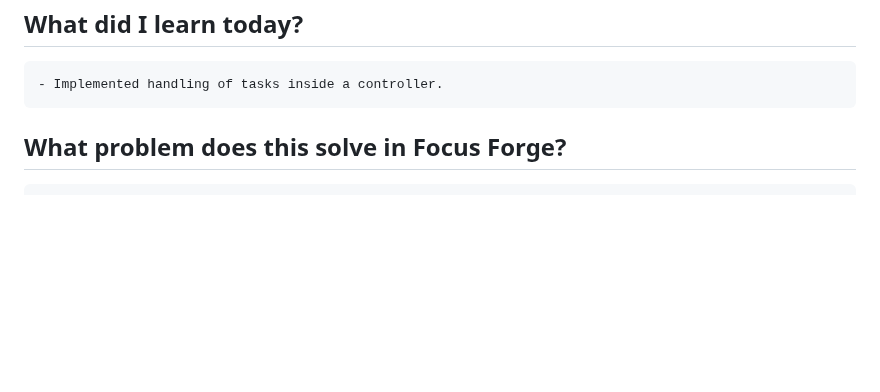
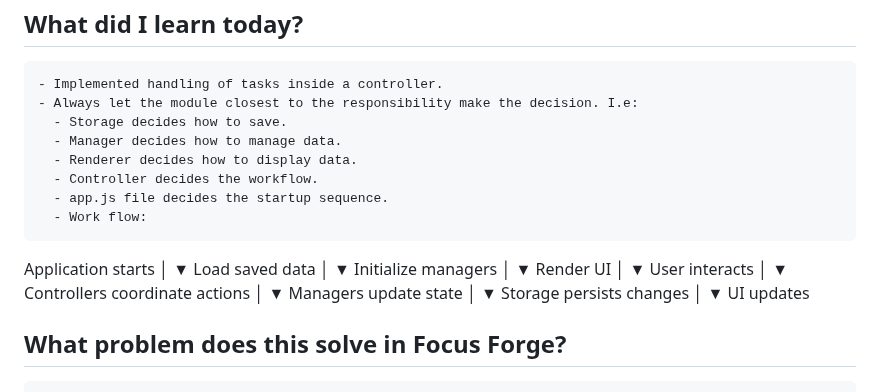
Before and after one commit to CodeWithJoshua18/focus-forge, a Markdown page: docs/journal.md, the part around the change. GitHub-like rendering; blank space fills up the shorter version.

Commit message:
Update journal.md: add insights on task handling and controller responsibilities

```diff
--- a/docs/journal.md
+++ b/docs/journal.md
@@ -202,7 +202,38 @@ Monday 29 June 2026
 
  ## What did I learn today?
     - Implemented handling of tasks inside a controller.
-
+    - Always let the module closest to the responsibility make the decision. I.e:
+      - Storage decides how to save.
+      - Manager decides how to manage data.
+      - Renderer decides how to display data.
+      - Controller decides the workflow.
+      - app.js file decides the startup sequence.
+      - Work flow:
+   Application starts
+        │
+        ▼
+   Load saved data
+        │
+        ▼
+   Initialize managers
+        │
+        ▼
+   Render UI
+        │
+        ▼
+   User interacts
+        │
+        ▼
+   Controllers coordinate actions
+        │
+        ▼
+   Managers update state
+        │
+        ▼
+   Storage persists changes
+        │
+        ▼
+   UI updates
  ## What problem does this solve in Focus Forge?
     - Controllers act as the intermidiary between the UI and backend processes. Handles inputs from the UI.
 
```
